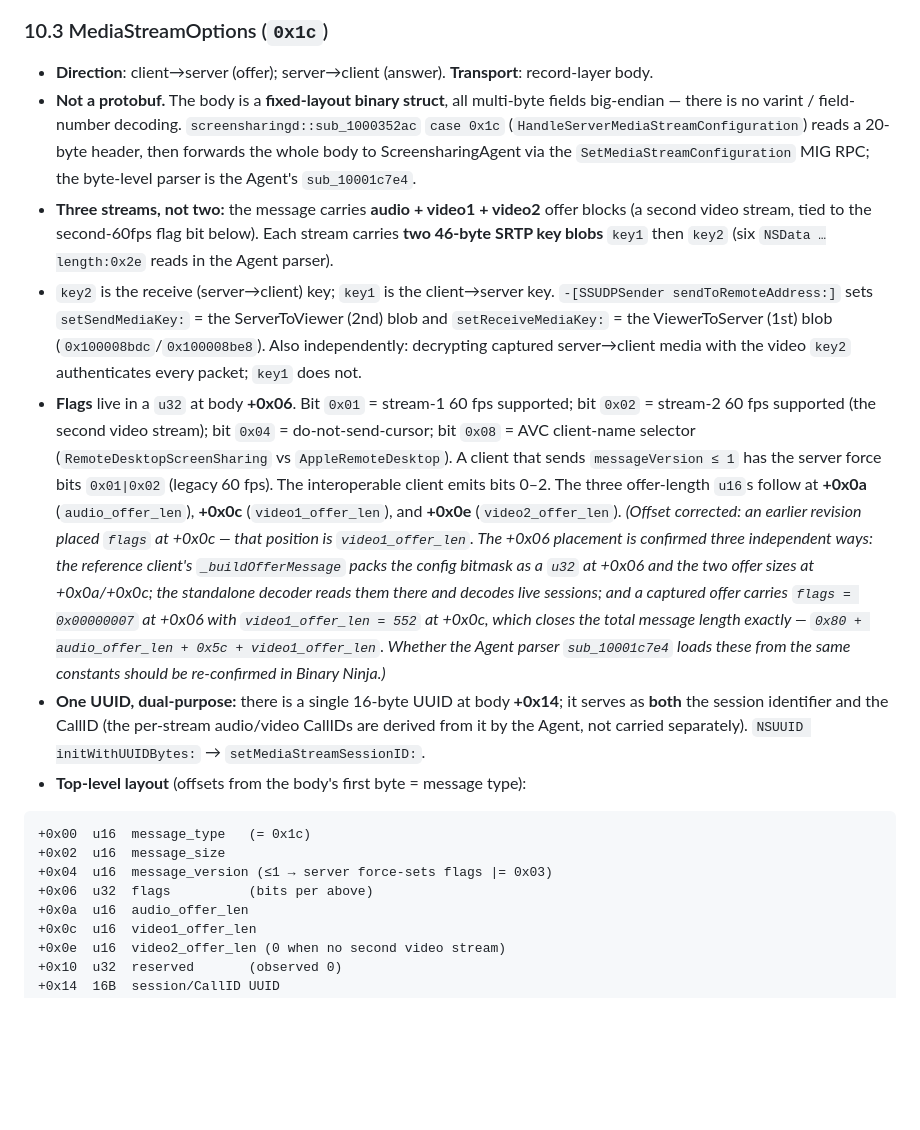
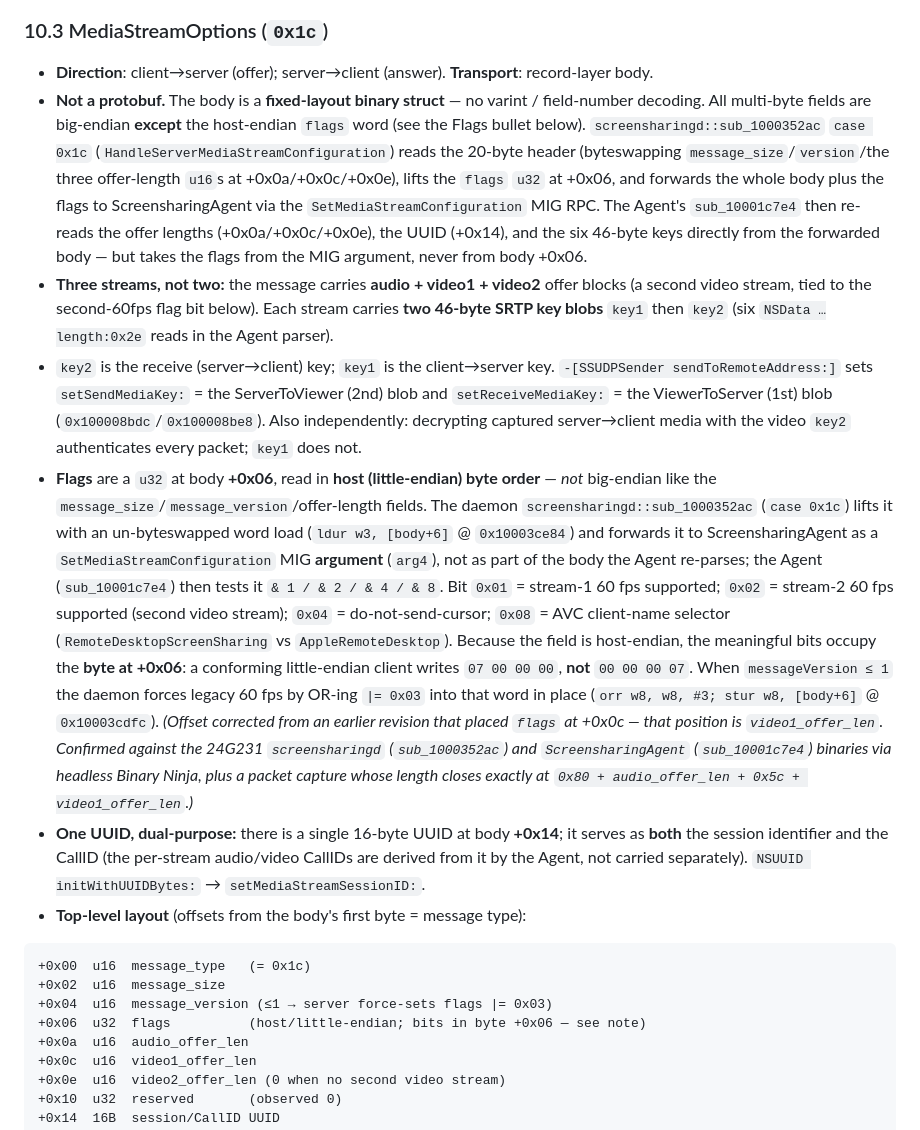
Before and after one commit to Chapoly1305/iShareScreen, a Markdown page: docs/apple_vnc_rfc.md, the part around the change. Drawn GitHub-style; blank space fills up the shorter version.

Commit message:
rfc: 0x1c flags are host-endian at +0x06 (headless BN confirmation)
Headless Binary Ninja on the 24G231 screensharingd + ScreensharingAgent
binaries confirms the corrected layout and refines the flags field:

- screensharingd::sub_1000352ac (case 0x1c) reads the flags u32 at body
  +0x06 with an un-byteswapped word load (ldur w3,[x20,#6]) and forwards
  it to the Agent as a SetMediaStreamConfiguration MIG argument. The
  field is therefore HOST/little-endian, unlike the big-endian size/
  version/offer-length fields — the meaningful bits sit in the byte at
  +0x06 (a LE client writes 07 00 00 00, not 00 00 00 07).
- The messageVersion<=1 "force flags |= 0x03" rule is the daemon's
  in-place `orr w8,w8,#3; stur w8,[x20,#6]`.
- The Agent's sub_10001c7e4 reads offer lengths (+0x0a/+0x0c/+0x0e, BE),
  UUID (+0x14), and the six 46-byte keys (+0x24...) from the body, but
  takes flags from the MIG arg, never from body +0x06.

Removes the earlier "re-confirm in BN" caveat — now confirmed across two
binaries plus packet capture.

Co-Authored-By: Claude Opus 4.8 (1M context) <noreply@anthropic.com>

```diff
--- a/docs/apple_vnc_rfc.md
+++ b/docs/apple_vnc_rfc.md
@@ -722,10 +722,10 @@ The switch to compressed media is gated on completion of the `0x1c` MediaStreamO
 ### 10.3 MediaStreamOptions (`0x1c`)
 
 - **Direction**: client→server (offer); server→client (answer). **Transport**: record-layer body.
-- **Not a protobuf.** The body is a **fixed-layout binary struct**, all multi-byte fields big-endian — there is no varint / field-number decoding. `screensharingd::sub_1000352ac` `case 0x1c` (`HandleServerMediaStreamConfiguration`) reads a 20-byte header, then forwards the whole body to ScreensharingAgent via the `SetMediaStreamConfiguration` MIG RPC; the byte-level parser is the Agent's `sub_10001c7e4`.
+- **Not a protobuf.** The body is a **fixed-layout binary struct** — no varint / field-number decoding. All multi-byte fields are big-endian **except** the host-endian `flags` word (see the Flags bullet below). `screensharingd::sub_1000352ac` `case 0x1c` (`HandleServerMediaStreamConfiguration`) reads the 20-byte header (byteswapping `message_size`/`version`/the three offer-length `u16`s at +0x0a/+0x0c/+0x0e), lifts the `flags` `u32` at +0x06, and forwards the whole body plus the flags to ScreensharingAgent via the `SetMediaStreamConfiguration` MIG RPC. The Agent's `sub_10001c7e4` then re-reads the offer lengths (+0x0a/+0x0c/+0x0e), the UUID (+0x14), and the six 46-byte keys directly from the forwarded body — but takes the flags from the MIG argument, never from body +0x06.
 - **Three streams, not two:** the message carries **audio + video1 + video2** offer blocks (a second video stream, tied to the second-60fps flag bit below). Each stream carries **two 46-byte SRTP key blobs** `key1` then `key2` (six `NSData …length:0x2e` reads in the Agent parser).
 - `key2` is the receive (server→client) key; `key1` is the client→server key. `-[SSUDPSender sendToRemoteAddress:]` sets `setSendMediaKey:` = the ServerToViewer (2nd) blob and `setReceiveMediaKey:` = the ViewerToServer (1st) blob (`0x100008bdc`/`0x100008be8`). Also independently: decrypting captured server→client media with the video `key2` authenticates every packet; `key1` does not.
-- **Flags** live in a `u32` at body **+0x06**. Bit `0x01` = stream-1 60 fps supported; bit `0x02` = stream-2 60 fps supported (the second video stream); bit `0x04` = do-not-send-cursor; bit `0x08` = AVC client-name selector (`RemoteDesktopScreenSharing` vs `AppleRemoteDesktop`). A client that sends `messageVersion ≤ 1` has the server force bits `0x01|0x02` (legacy 60 fps). The interoperable client emits bits 0–2. The three offer-length `u16`s follow at **+0x0a** (`audio_offer_len`), **+0x0c** (`video1_offer_len`), and **+0x0e** (`video2_offer_len`). *(Offset corrected: an earlier revision placed `flags` at +0x0c — that position is `video1_offer_len`. The +0x06 placement is confirmed three independent ways: the reference client's `_buildOfferMessage` packs the config bitmask as a `u32` at +0x06 and the two offer sizes at +0x0a/+0x0c; the standalone decoder reads them there and decodes live sessions; and a captured offer carries `flags = 0x00000007` at +0x06 with `video1_offer_len = 552` at +0x0c, which closes the total message length exactly — `0x80 + audio_offer_len + 0x5c + video1_offer_len`. Whether the Agent parser `sub_10001c7e4` loads these from the same constants should be re-confirmed in Binary Ninja.)*
+- **Flags** are a `u32` at body **+0x06**, read in **host (little-endian) byte order** — *not* big-endian like the `message_size`/`message_version`/offer-length fields. The daemon `screensharingd::sub_1000352ac` (`case 0x1c`) lifts it with an un-byteswapped word load (`ldur w3, [body+6]` @ `0x10003ce84`) and forwards it to ScreensharingAgent as a `SetMediaStreamConfiguration` MIG **argument** (`arg4`), not as part of the body the Agent re-parses; the Agent (`sub_10001c7e4`) then tests it `& 1 / & 2 / & 4 / & 8`. Bit `0x01` = stream-1 60 fps supported; `0x02` = stream-2 60 fps supported (second video stream); `0x04` = do-not-send-cursor; `0x08` = AVC client-name selector (`RemoteDesktopScreenSharing` vs `AppleRemoteDesktop`). Because the field is host-endian, the meaningful bits occupy the **byte at +0x06**: a conforming little-endian client writes `07 00 00 00`, **not** `00 00 00 07`. When `messageVersion ≤ 1` the daemon forces legacy 60 fps by OR-ing `|= 0x03` into that word in place (`orr w8, w8, #3; stur w8, [body+6]` @ `0x10003cdfc`). *(Offset corrected from an earlier revision that placed `flags` at +0x0c — that position is `video1_offer_len`. Confirmed against the 24G231 `screensharingd` (`sub_1000352ac`) and `ScreensharingAgent` (`sub_10001c7e4`) binaries via headless Binary Ninja, plus a packet capture whose length closes exactly at `0x80 + audio_offer_len + 0x5c + video1_offer_len`.)*
 - **One UUID, dual-purpose:** there is a single 16-byte UUID at body **+0x14**; it serves as **both** the session identifier and the CallID (the per-stream audio/video CallIDs are derived from it by the Agent, not carried separately). `NSUUID initWithUUIDBytes:` → `setMediaStreamSessionID:`.
 - **Top-level layout** (offsets from the body's first byte = message type):
 
@@ -733,7 +733,7 @@ The switch to compressed media is gated on completion of the `0x1c` MediaStreamO
 +0x00  u16  message_type   (= 0x1c)
 +0x02  u16  message_size
 +0x04  u16  message_version (≤1 → server force-sets flags |= 0x03)
-+0x06  u32  flags          (bits per above)
++0x06  u32  flags          (host/little-endian; bits in byte +0x06 — see note)
 +0x0a  u16  audio_offer_len
 +0x0c  u16  video1_offer_len
 +0x0e  u16  video2_offer_len (0 when no second video stream)
```
